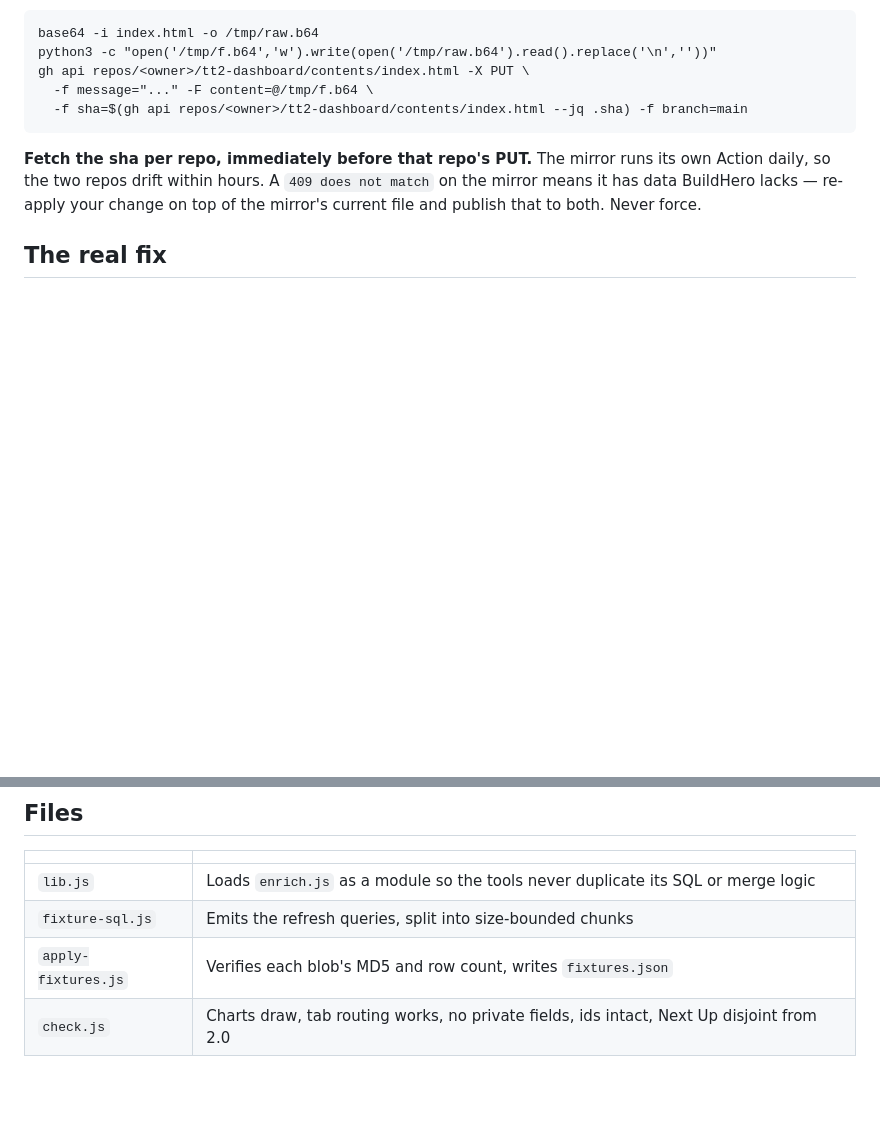
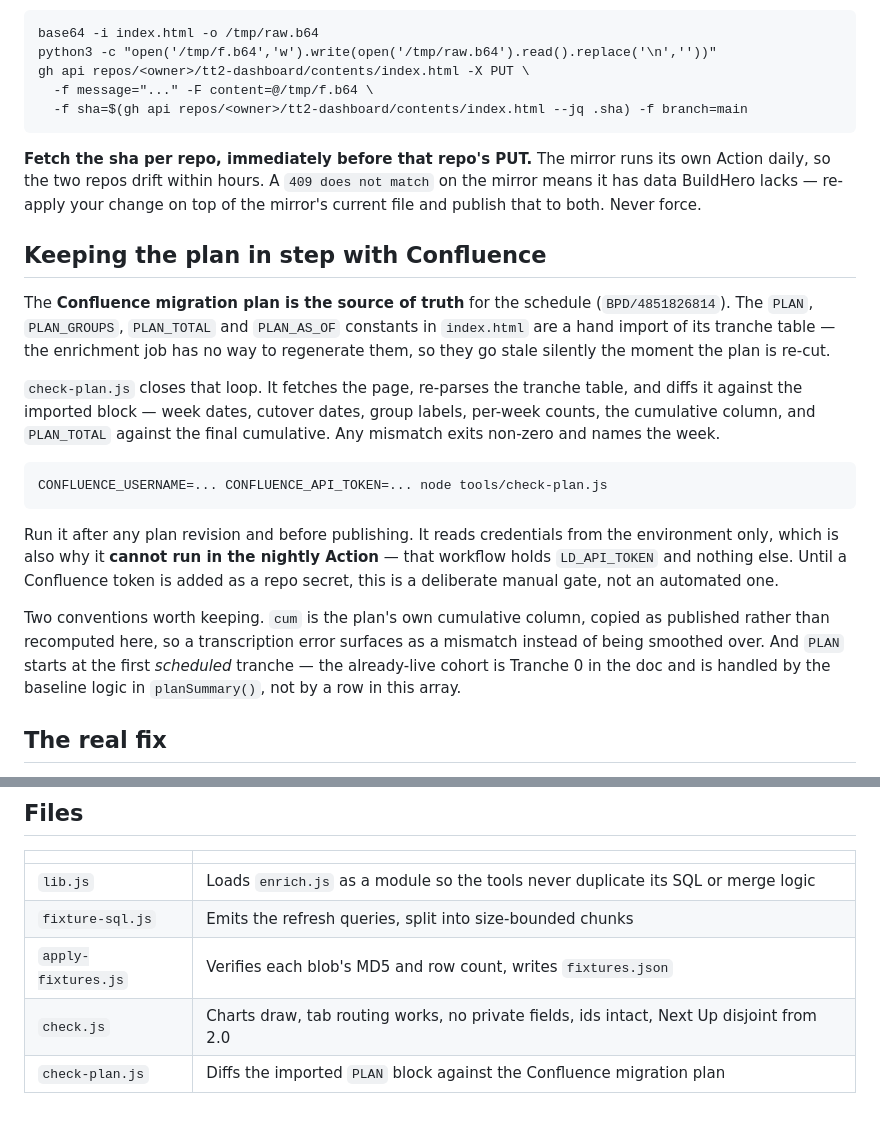
Before and after one commit to matthewanson1/tt2-dashboard, a Markdown page: tools/README.md, 2 parts joined by grey strips. GitHub-like rendering; blank space fills up the shorter version.

Commit message:
Sync plan tab to Confluence migration plan (v29); refresh rollout-intelligence figures; add plan drift checker

````diff
--- a/tools/README.md
+++ b/tools/README.md
@@ -62,6 +62,34 @@ own Action daily, so the two repos drift within hours. A `409 does not match` on
 mirror means it has data BuildHero lacks — re-apply your change on top of the mirror's
 current file and publish that to both. Never force.
 
+## Keeping the plan in step with Confluence
+
+The **Confluence migration plan is the source of truth** for the schedule
+(`BPD/4851826814`). The `PLAN`, `PLAN_GROUPS`, `PLAN_TOTAL` and `PLAN_AS_OF`
+constants in `index.html` are a hand import of its tranche table — the enrichment
+job has no way to regenerate them, so they go stale silently the moment the plan
+is re-cut.
+
+`check-plan.js` closes that loop. It fetches the page, re-parses the tranche
+table, and diffs it against the imported block — week dates, cutover dates, group
+labels, per-week counts, the cumulative column, and `PLAN_TOTAL` against the final
+cumulative. Any mismatch exits non-zero and names the week.
+
+```
+CONFLUENCE_USERNAME=... CONFLUENCE_API_TOKEN=... node tools/check-plan.js
+```
+
+Run it after any plan revision and before publishing. It reads credentials from
+the environment only, which is also why it **cannot run in the nightly Action** —
+that workflow holds `LD_API_TOKEN` and nothing else. Until a Confluence token is
+added as a repo secret, this is a deliberate manual gate, not an automated one.
+
+Two conventions worth keeping. `cum` is the plan's own cumulative column, copied
+as published rather than recomputed here, so a transcription error surfaces as a
+mismatch instead of being smoothed over. And `PLAN` starts at the first *scheduled*
+tranche — the already-live cohort is Tranche 0 in the doc and is handled by the
+baseline logic in `planSummary()`, not by a row in this array.
+
 ## The real fix
 
 `enrich.js` already has working key-pair JWT auth against the Snowflake SQL API. It
@@ -78,3 +106,4 @@ aid rather than the main path.
 | `fixture-sql.js` | Emits the refresh queries, split into size-bounded chunks |
 | `apply-fixtures.js` | Verifies each blob's MD5 and row count, writes `fixtures.json` |
 | `check.js` | Charts draw, tab routing works, no private fields, ids intact, Next Up disjoint from 2.0 |
+| `check-plan.js` | Diffs the imported `PLAN` block against the Confluence migration plan |
````
